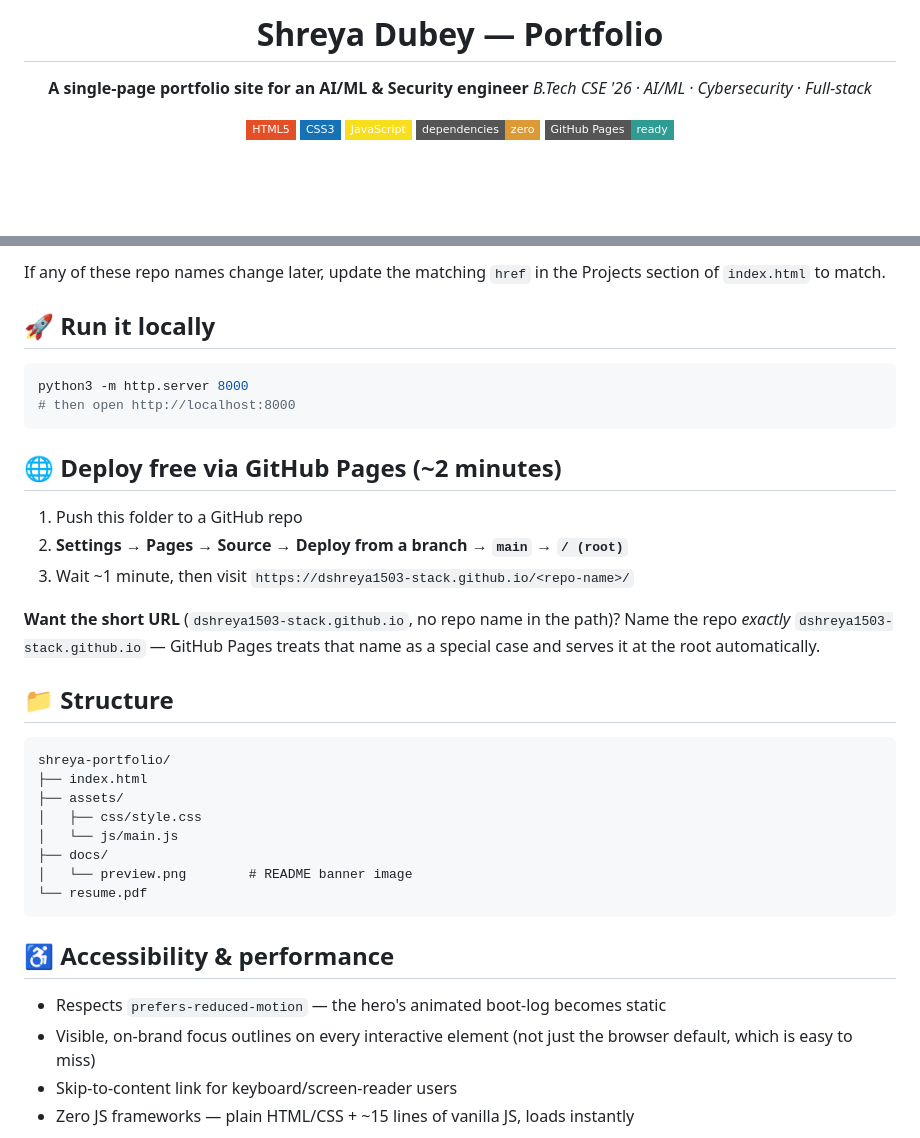
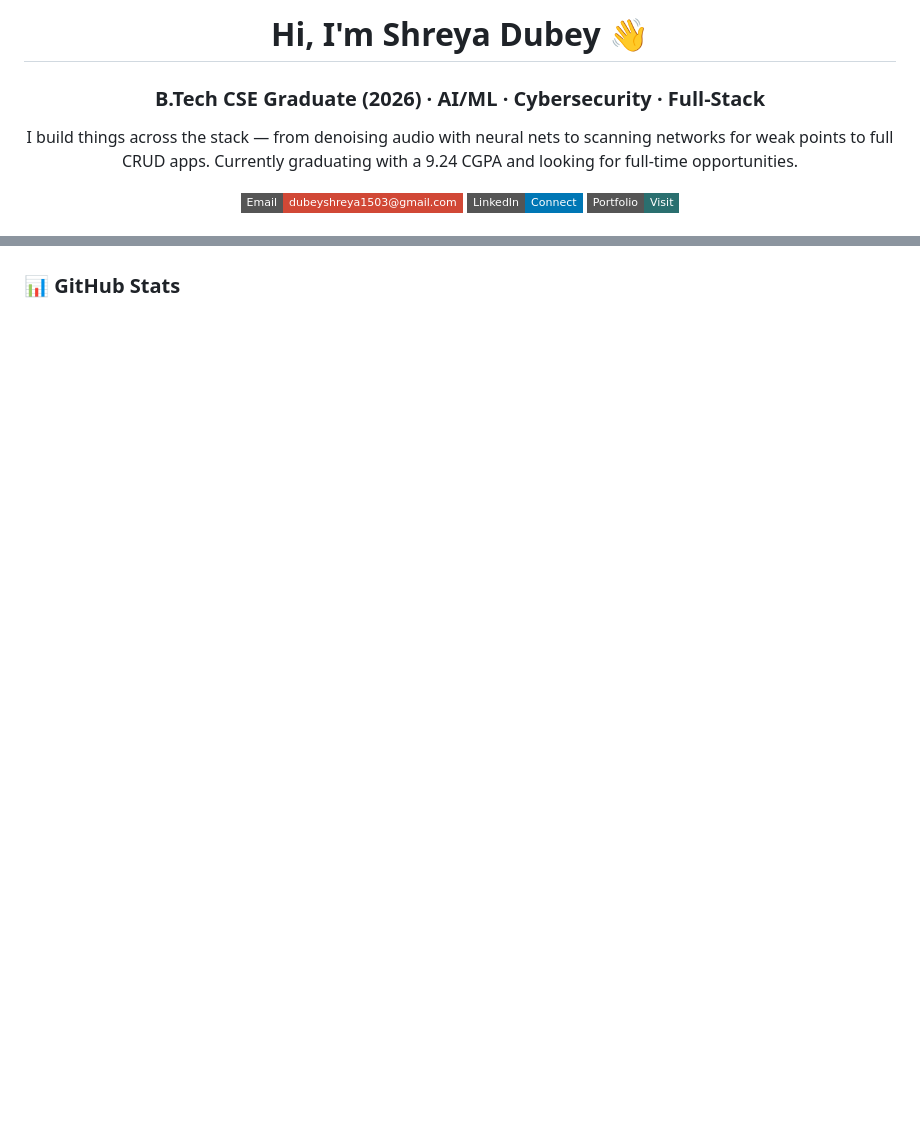
Before and after one commit to dshreya1503-stack/Shreya_Portfolio, a Markdown page: README.md, 2 parts joined by grey strips. Rendered like a GitHub page; badges without logos; blank space fills up the shorter version.

````diff
--- a/README.md
+++ b/README.md
@@ -1,15 +1,14 @@
 <div align="center">
 
-# Shreya Dubey — Portfolio
+# Hi, I'm Shreya Dubey 👋
 
-**A single-page portfolio site for an AI/ML & Security engineer**
-*B.Tech CSE '26 · AI/ML · Cybersecurity · Full-stack*
+### B.Tech CSE Graduate (2026) · AI/ML · Cybersecurity · Full-Stack
 
-![HTML5](https://img.shields.io/badge/HTML5-E34F26?style=flat-square&logo=html5&logoColor=white)
-![CSS3](https://img.shields.io/badge/CSS3-1572B6?style=flat-square&logo=css3&logoColor=white)
-![JavaScript](https://img.shields.io/badge/JavaScript-F7DF1E?style=flat-square&logo=javascript&logoColor=black)
-![No framework](https://img.shields.io/badge/dependencies-zero-DB9A34?style=flat-square)
-![GitHub Pages ready](https://img.shields.io/badge/GitHub%20Pages-ready-2E9C93?style=flat-square&logo=github)
+I build things across the stack — from denoising audio with neural nets to scanning networks for weak points to full CRUD apps. Currently graduating with a 9.24 CGPA and looking for full-time opportunities.
+
+[![Email](https://img.shields.io/badge/Email-dubeyshreya1503%40gmail.com-D14836?style=flat-square&logo=gmail&logoColor=white)](mailto:dubeyshreya1503@gmail.com)
+[![LinkedIn](https://img.shields.io/badge/LinkedIn-Connect-0077B5?style=flat-square&logo=linkedin&logoColor=white)](https://www.linkedin.com/in/shreya-du1)
+[![Portfolio](https://img.shields.io/badge/Portfolio-Visit-2A6F6F?style=flat-square&logo=googlechrome&logoColor=white)](#)
 
 </div>
 
@@ -71,42 +62,3 @@ project below it, not decoration for its own sake.
-If any of these repo names change later, update the matching `href` in the
-Projects section of `index.html` to match.
-
-## 🚀 Run it locally
-
-```bash
-python3 -m http.server 8000
-# then open http://localhost:8000
-```
-
-## 🌐 Deploy free via GitHub Pages (~2 minutes)
-
-1. Push this folder to a GitHub repo
-2. **Settings → Pages → Source → Deploy from a branch → `main` → `/ (root)`**
-3. Wait ~1 minute, then visit `https://dshreya1503-stack.github.io/<repo-name>/`
-
-**Want the short URL** (`dshreya1503-stack.github.io`, no repo name in the path)?
-Name the repo *exactly* `dshreya1503-stack.github.io` — GitHub Pages treats that
-name as a special case and serves it at the root automatically.
-
-## 📁 Structure
-
-```
-shreya-portfolio/
-├── index.html
-├── assets/
-│   ├── css/style.css
-│   └── js/main.js
-├── docs/
-│   └── preview.png        # README banner image
-└── resume.pdf
-```
-
-## ♿ Accessibility & performance
-
-- Respects `prefers-reduced-motion` — the hero's animated boot-log becomes static
-- Visible, on-brand focus outlines on every interactive element (not just the
-  browser default, which is easy to miss)
-- Skip-to-content link for keyboard/screen-reader users
-- Zero JS frameworks — plain HTML/CSS + ~15 lines of vanilla JS, loads instantly
+### 📊 GitHub Stats
 
 <div align="center">
````
Also changed, not shown: other parts of README.md (+43 -44 lines).
